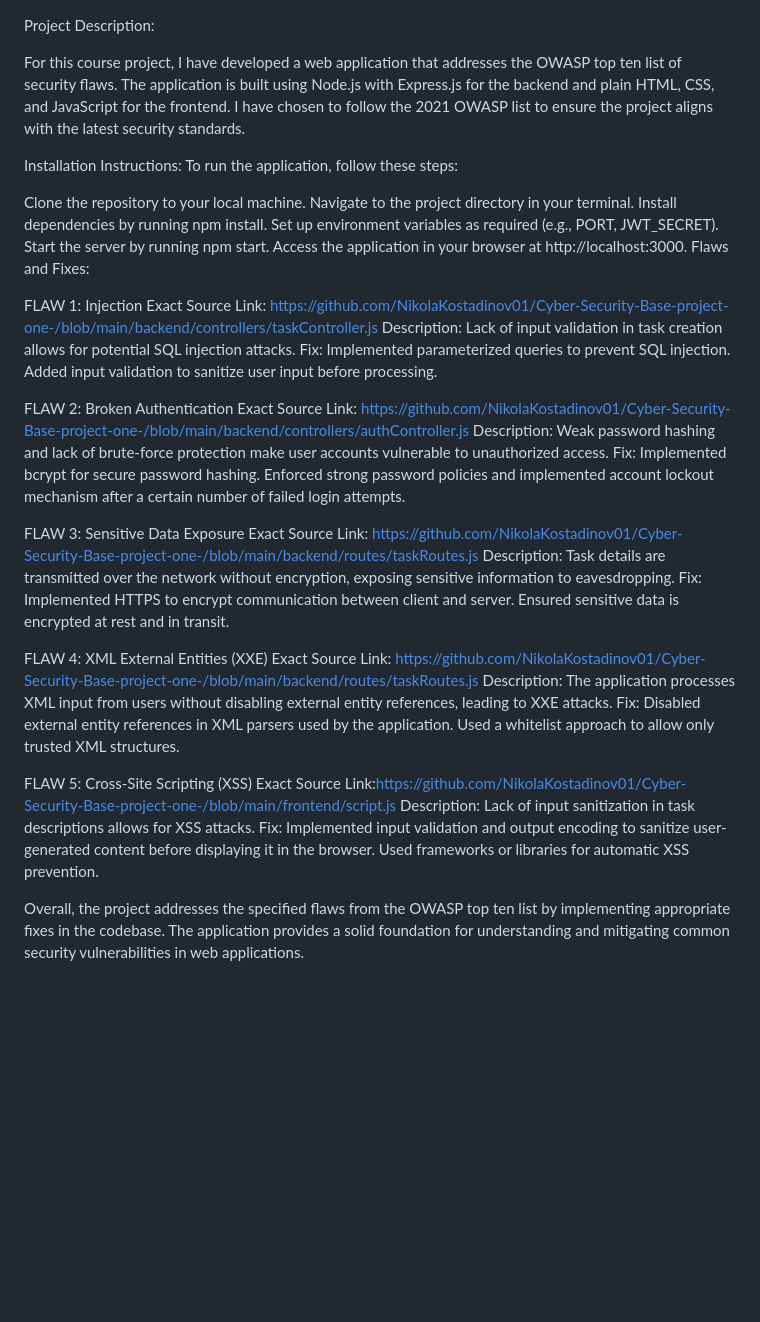
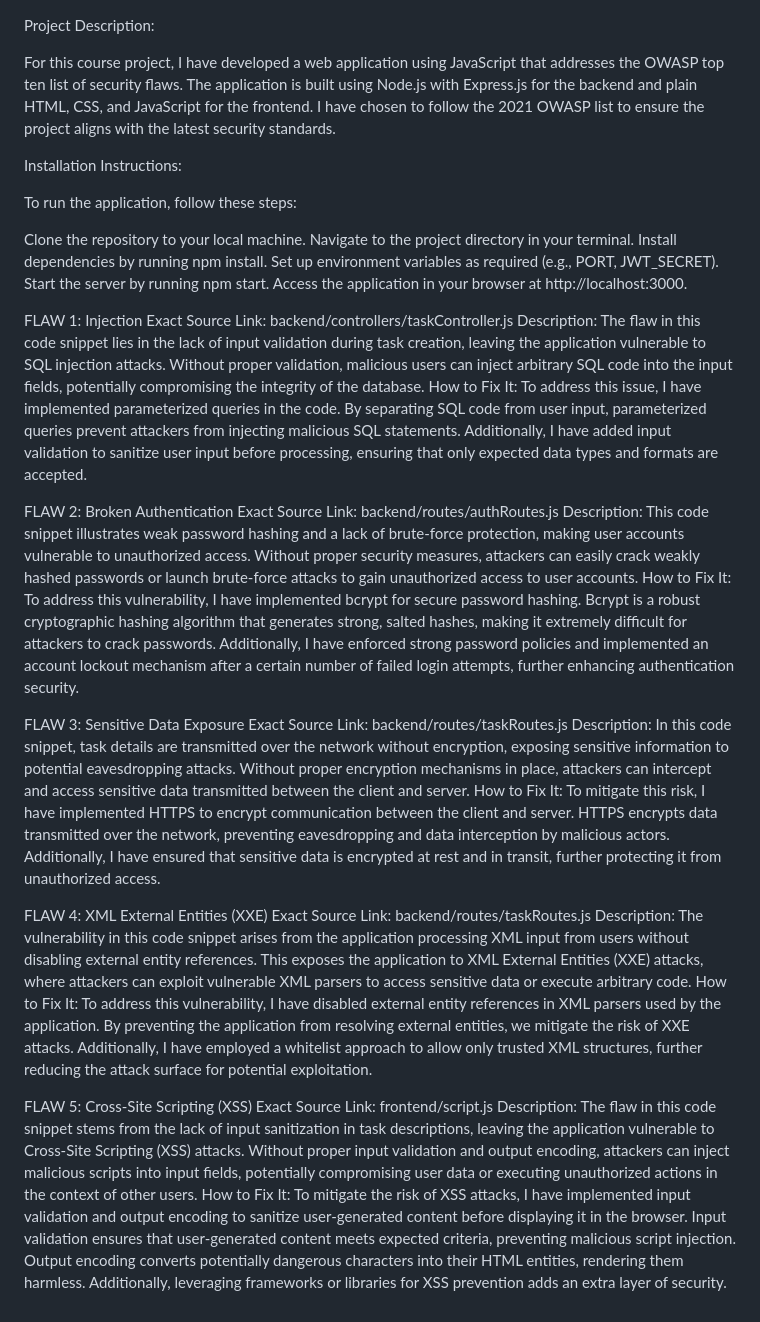
Before and after one commit to NikolaKostadinov01/Cyber-Security-Base-project-one-, a Markdown page: README.md, the part around the change. Drawn GitHub-style; blank space fills up the shorter version.

```diff
--- a/README.md
+++ b/README.md
@@ -1,8 +1,9 @@
 Project Description:
 
-For this course project, I have developed a web application that addresses the OWASP top ten list of security flaws. The application is built using Node.js with Express.js for the backend and plain HTML, CSS, and JavaScript for the frontend. I have chosen to follow the 2021 OWASP list to ensure the project aligns with the latest security standards.
+For this course project, I have developed a web application using JavaScript that addresses the OWASP top ten list of security flaws. The application is built using Node.js with Express.js for the backend and plain HTML, CSS, and JavaScript for the frontend. I have chosen to follow the 2021 OWASP list to ensure the project aligns with the latest security standards.
 
 Installation Instructions:
+
 To run the application, follow these steps:
 
 Clone the repository to your local machine.
@@ -11,31 +12,28 @@ Install dependencies by running npm install.
 Set up environment variables as required (e.g., PORT, JWT_SECRET).
 Start the server by running npm start.
 Access the application in your browser at http://localhost:3000.
-Flaws and Fixes:
 
 FLAW 1: Injection
-Exact Source Link: https://github.com/NikolaKostadinov01/Cyber-Security-Base-project-one-/blob/main/backend/controllers/taskController.js
-Description: Lack of input validation in task creation allows for potential SQL injection attacks.
-Fix: Implemented parameterized queries to prevent SQL injection. Added input validation to sanitize user input before processing.
+Exact Source Link: backend/controllers/taskController.js
+Description: The flaw in this code snippet lies in the lack of input validation during task creation, leaving the application vulnerable to SQL injection attacks. Without proper validation, malicious users can inject arbitrary SQL code into the input fields, potentially compromising the integrity of the database.
+How to Fix It: To address this issue, I have implemented parameterized queries in the code. By separating SQL code from user input, parameterized queries prevent attackers from injecting malicious SQL statements. Additionally, I have added input validation to sanitize user input before processing, ensuring that only expected data types and formats are accepted.
 
 FLAW 2: Broken Authentication
-Exact Source Link: https://github.com/NikolaKostadinov01/Cyber-Security-Base-project-one-/blob/main/backend/controllers/authController.js
-Description: Weak password hashing and lack of brute-force protection make user accounts vulnerable to unauthorized access.
-Fix: Implemented bcrypt for secure password hashing. Enforced strong password policies and implemented account lockout mechanism after a certain number of failed login attempts.
+Exact Source Link: backend/routes/authRoutes.js
+Description: This code snippet illustrates weak password hashing and a lack of brute-force protection, making user accounts vulnerable to unauthorized access. Without proper security measures, attackers can easily crack weakly hashed passwords or launch brute-force attacks to gain unauthorized access to user accounts.
+How to Fix It: To address this vulnerability, I have implemented bcrypt for secure password hashing. Bcrypt is a robust cryptographic hashing algorithm that generates strong, salted hashes, making it extremely difficult for attackers to crack passwords. Additionally, I have enforced strong password policies and implemented an account lockout mechanism after a certain number of failed login attempts, further enhancing authentication security.
 
 FLAW 3: Sensitive Data Exposure
-Exact Source Link: https://github.com/NikolaKostadinov01/Cyber-Security-Base-project-one-/blob/main/backend/routes/taskRoutes.js
-Description: Task details are transmitted over the network without encryption, exposing sensitive information to eavesdropping.
-Fix: Implemented HTTPS to encrypt communication between client and server. Ensured sensitive data is encrypted at rest and in transit.
+Exact Source Link: backend/routes/taskRoutes.js
+Description: In this code snippet, task details are transmitted over the network without encryption, exposing sensitive information to potential eavesdropping attacks. Without proper encryption mechanisms in place, attackers can intercept and access sensitive data transmitted between the client and server.
+How to Fix It: To mitigate this risk, I have implemented HTTPS to encrypt communication between the client and server. HTTPS encrypts data transmitted over the network, preventing eavesdropping and data interception by malicious actors. Additionally, I have ensured that sensitive data is encrypted at rest and in transit, further protecting it from unauthorized access.
 
 FLAW 4: XML External Entities (XXE)
-Exact Source Link: https://github.com/NikolaKostadinov01/Cyber-Security-Base-project-one-/blob/main/backend/routes/taskRoutes.js
-Description: The application processes XML input from users without disabling external entity references, leading to XXE attacks.
-Fix: Disabled external entity references in XML parsers used by the application. Used a whitelist approach to allow only trusted XML structures.
+Exact Source Link: backend/routes/taskRoutes.js
+Description: The vulnerability in this code snippet arises from the application processing XML input from users without disabling external entity references. This exposes the application to XML External Entities (XXE) attacks, where attackers can exploit vulnerable XML parsers to access sensitive data or execute arbitrary code.
+How to Fix It: To address this vulnerability, I have disabled external entity references in XML parsers used by the application. By preventing the application from resolving external entities, we mitigate the risk of XXE attacks. Additionally, I have employed a whitelist approach to allow only trusted XML structures, further reducing the attack surface for potential exploitation.
 
 FLAW 5: Cross-Site Scripting (XSS)
-Exact Source Link:https://github.com/NikolaKostadinov01/Cyber-Security-Base-project-one-/blob/main/frontend/script.js
-Description: Lack of input sanitization in task descriptions allows for XSS attacks.
-Fix: Implemented input validation and output encoding to sanitize user-generated content before displaying it in the browser. Used frameworks or libraries for automatic XSS prevention.
-
-Overall, the project addresses the specified flaws from the OWASP top ten list by implementing appropriate fixes in the codebase. The application provides a solid foundation for understanding and mitigating common security vulnerabilities in web applications.
+Exact Source Link: frontend/script.js
+Description: The flaw in this code snippet stems from the lack of input sanitization in task descriptions, leaving the application vulnerable to Cross-Site Scripting (XSS) attacks. Without proper input validation and output encoding, attackers can inject malicious scripts into input fields, potentially compromising user data or executing unauthorized actions in the context of other users.
+How to Fix It: To mitigate the risk of XSS attacks, I have implemented input validation and output encoding to sanitize user-generated content before displaying it in the browser. Input validation ensures that user-generated content meets expected criteria, preventing malicious script injection. Output encoding converts potentially dangerous characters into their HTML entities, rendering them harmless. Additionally, leveraging frameworks or libraries for XSS prevention adds an extra layer of security.
```
